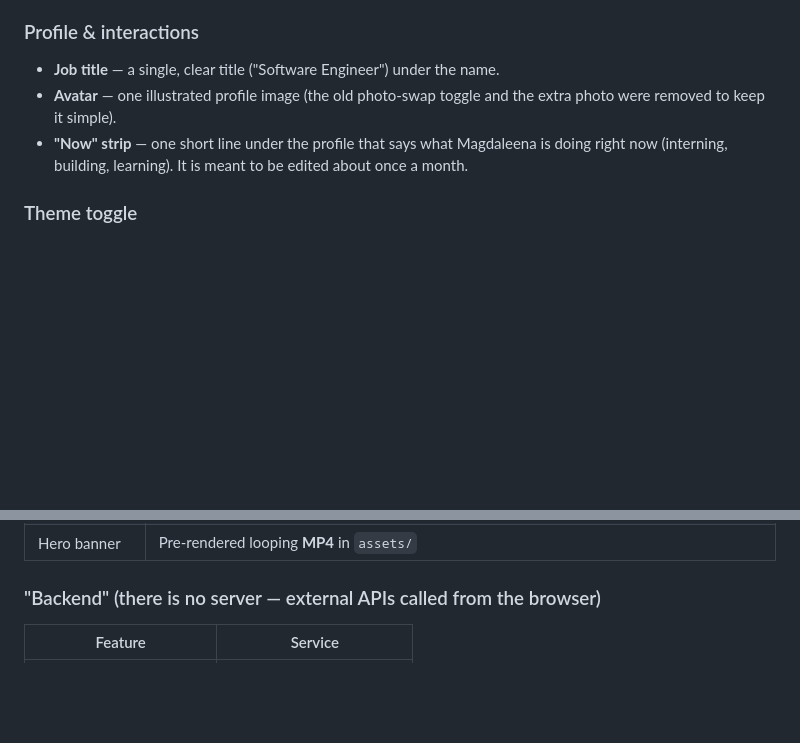
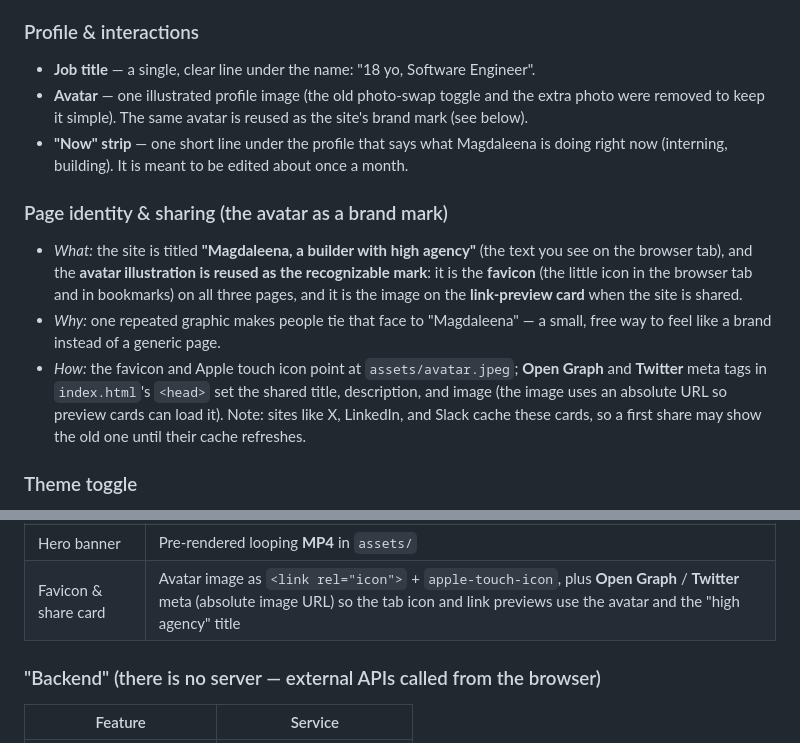
Before and after one commit to rmagdaleena2508-01/Magworks, a Markdown page: README.md, 2 parts joined by grey strips. Drawn GitHub-style; blank space fills up the shorter version.

Commit message:
docs: sync README — 18yo title, Now wording, avatar brand mark (favicon + share card)
Co-Authored-By: Claude Opus 4.8 <noreply@anthropic.com>

```diff
--- a/README.md
+++ b/README.md
@@ -44,9 +44,14 @@ The portfolio started as a plain static page. Over the course of development it
 - Projects: CubeSight, CSI SRMIST VDP, Financial Advisory Agents, ProblemBase — each with a one-line summary, live/repo links, and tech tags.
 
 ### Profile & interactions
-- **Job title** — a single, clear title ("Software Engineer") under the name.
-- **Avatar** — one illustrated profile image (the old photo-swap toggle and the extra photo were removed to keep it simple).
-- **"Now" strip** — one short line under the profile that says what Magdaleena is doing right now (interning, building, learning). It is meant to be edited about once a month.
+- **Job title** — a single, clear line under the name: "18 yo, Software Engineer".
+- **Avatar** — one illustrated profile image (the old photo-swap toggle and the extra photo were removed to keep it simple). The same avatar is reused as the site's brand mark (see below).
+- **"Now" strip** — one short line under the profile that says what Magdaleena is doing right now (interning, building). It is meant to be edited about once a month.
+
+### Page identity & sharing (the avatar as a brand mark)
+- *What:* the site is titled **"Magdaleena, a builder with high agency"** (the text you see on the browser tab), and the **avatar illustration is reused as the recognizable mark**: it is the **favicon** (the little icon in the browser tab and in bookmarks) on all three pages, and it is the image on the **link-preview card** when the site is shared.
+- *Why:* one repeated graphic makes people tie that face to "Magdaleena" — a small, free way to feel like a brand instead of a generic page.
+- *How:* the favicon and Apple touch icon point at `assets/avatar.jpeg`; **Open Graph** and **Twitter** meta tags in `index.html`'s `<head>` set the shared title, description, and image (the image uses an absolute URL so preview cards can load it). Note: sites like X, LinkedIn, and Slack cache these cards, so a first share may show the old one until their cache refreshes.
 
 ### Theme toggle
 - Rebuilt the light/dark toggle to use the **View Transitions API** for a smooth single-corner circular reveal that fills the page (GPU-composited, no latency), with a sun/moon icon morph. *Why:* the plain instant flip felt abrupt; the reveal is smooth and works across all pages. Falls back to an instant toggle where unsupported or when reduced-motion is set. The site **always opens in dark mode** by default.
@@ -108,6 +113,7 @@ This is a **no-framework** site by design (fast, zero build, easy to host anywhe
 | Sound | **Web Audio API** (native) — a soft pop on the theme toggle |
 | Intro animation | **GSAP** (CDN) — character-index typewriter (human pace, no blink) for the two-beat line, slide-in second line, then a pixelated top-to-bottom reveal chosen by device — **glass** on laptop (`backdrop-filter: blur()` + drawn smoked-glass tile canvas), plain **black** dissolve on phones — per-block soft fade, slow `sine.inOut` ~2.9s; covering frame pre-drawn to avoid a hero flash; line-1 height reserved to avoid a mobile typing reflow; plays every load, key/button skip, off for reduced-motion |
 | Hero banner | Pre-rendered looping **MP4** in `assets/` |
+| Favicon & share card | Avatar image as `<link rel="icon">` + `apple-touch-icon`, plus **Open Graph** / **Twitter** meta (absolute image URL) so the tab icon and link previews use the avatar and the "high agency" title |
 
 ### "Backend" (there is no server — external APIs called from the browser)
 | Feature | Service |
```
